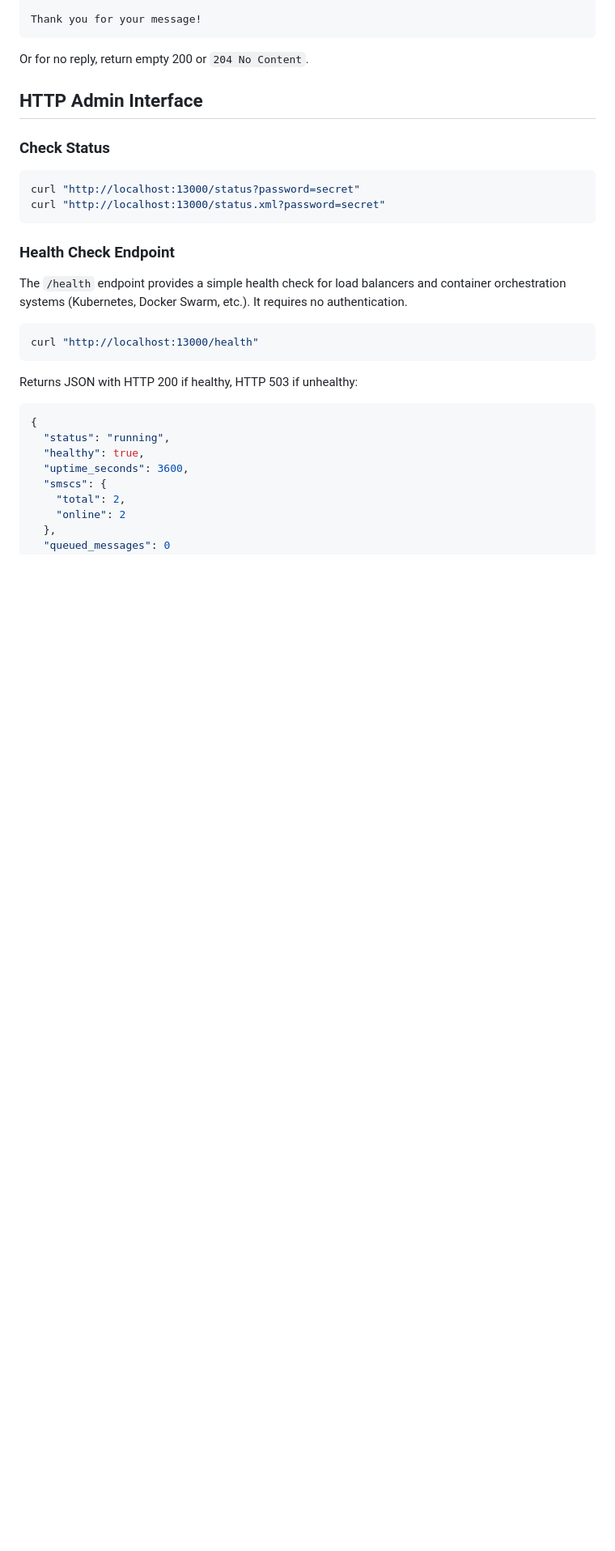
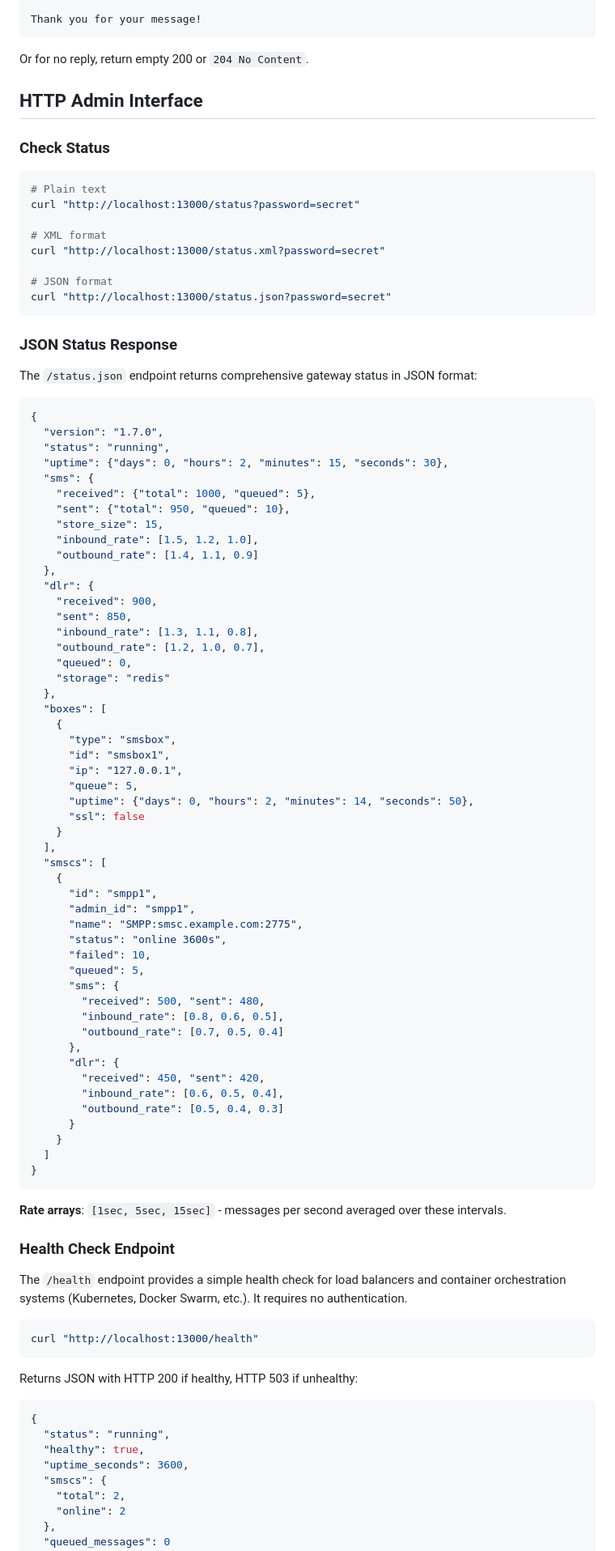
Before and after one commit to vaska94/kannel, a Markdown page: doc/sms-gateway.md, the part around the change. Shown at 81% size. Rendered like a GitHub page; blank space fills up the shorter version.

Commit message:
Add /status.json endpoint documentation
Document the JSON status endpoint with example response showing
all fields: version, uptime, SMS/DLR stats, boxes, and SMSCs.

🤖 Generated with [Claude Code](https://claude.com/claude-code)

Co-Authored-By: Claude Opus 4.5 <noreply@anthropic.com>

````diff
--- a/doc/sms-gateway.md
+++ b/doc/sms-gateway.md
@@ -211,9 +211,74 @@ Or for no reply, return empty 200 or `204 No Content`.
 ### Check Status
 
 ```bash
+# Plain text
 curl "http://localhost:13000/status?password=secret"
+
+# XML format
 curl "http://localhost:13000/status.xml?password=secret"
+
+# JSON format
+curl "http://localhost:13000/status.json?password=secret"
 ```
+
+### JSON Status Response
+
+The `/status.json` endpoint returns comprehensive gateway status in JSON format:
+
+```json
+{
+  "version": "1.7.0",
+  "status": "running",
+  "uptime": {"days": 0, "hours": 2, "minutes": 15, "seconds": 30},
+  "sms": {
+    "received": {"total": 1000, "queued": 5},
+    "sent": {"total": 950, "queued": 10},
+    "store_size": 15,
+    "inbound_rate": [1.5, 1.2, 1.0],
+    "outbound_rate": [1.4, 1.1, 0.9]
+  },
+  "dlr": {
+    "received": 900,
+    "sent": 850,
+    "inbound_rate": [1.3, 1.1, 0.8],
+    "outbound_rate": [1.2, 1.0, 0.7],
+    "queued": 0,
+    "storage": "redis"
+  },
+  "boxes": [
+    {
+      "type": "smsbox",
+      "id": "smsbox1",
+      "ip": "127.0.0.1",
+      "queue": 5,
+      "uptime": {"days": 0, "hours": 2, "minutes": 14, "seconds": 50},
+      "ssl": false
+    }
+  ],
+  "smscs": [
+    {
+      "id": "smpp1",
+      "admin_id": "smpp1",
+      "name": "SMPP:smsc.example.com:2775",
+      "status": "online 3600s",
+      "failed": 10,
+      "queued": 5,
+      "sms": {
+        "received": 500, "sent": 480,
+        "inbound_rate": [0.8, 0.6, 0.5],
+        "outbound_rate": [0.7, 0.5, 0.4]
+      },
+      "dlr": {
+        "received": 450, "sent": 420,
+        "inbound_rate": [0.6, 0.5, 0.4],
+        "outbound_rate": [0.5, 0.4, 0.3]
+      }
+    }
+  ]
+}
+```
+
+**Rate arrays**: `[1sec, 5sec, 15sec]` - messages per second averaged over these intervals.
 
 ### Health Check Endpoint
 
````
